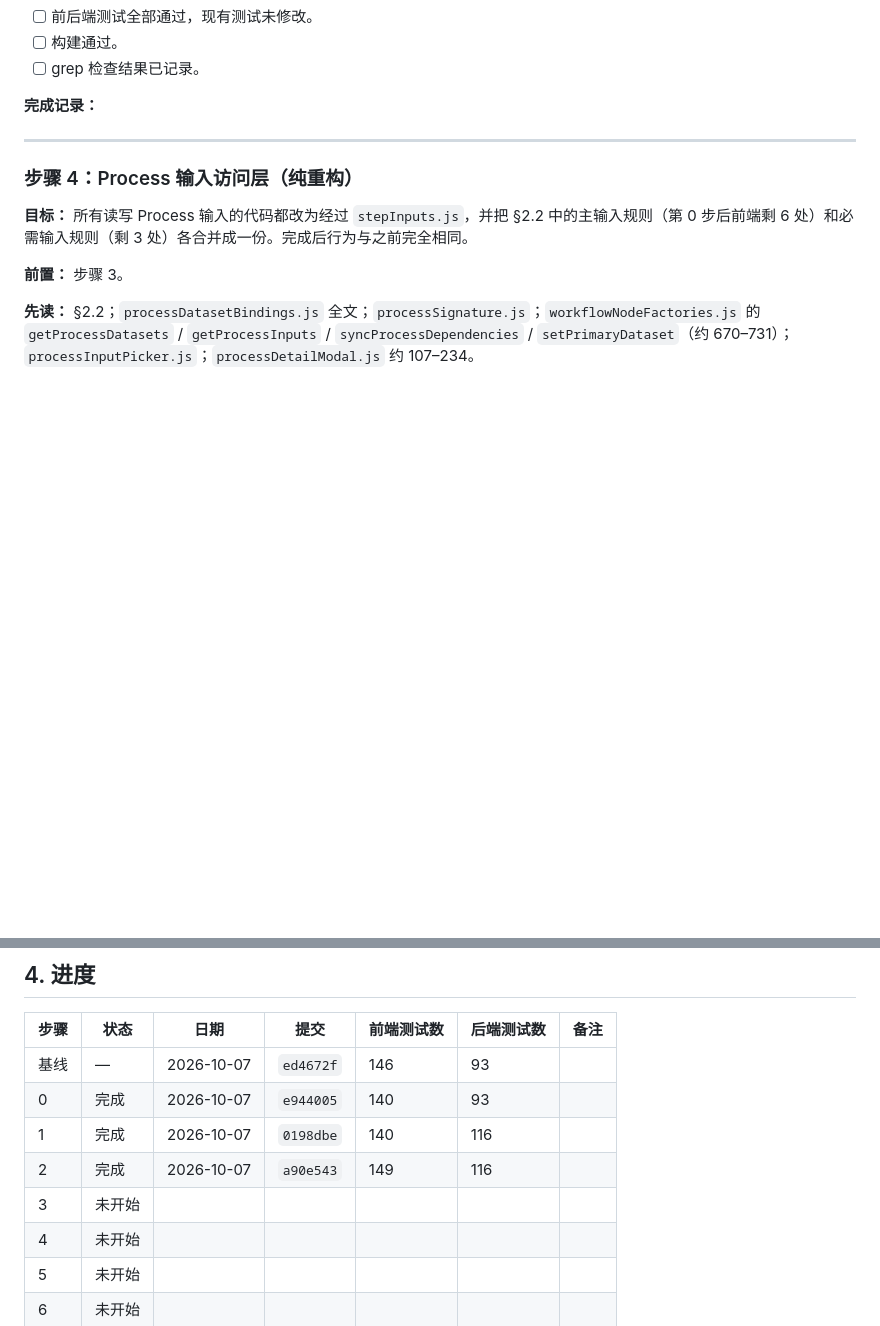
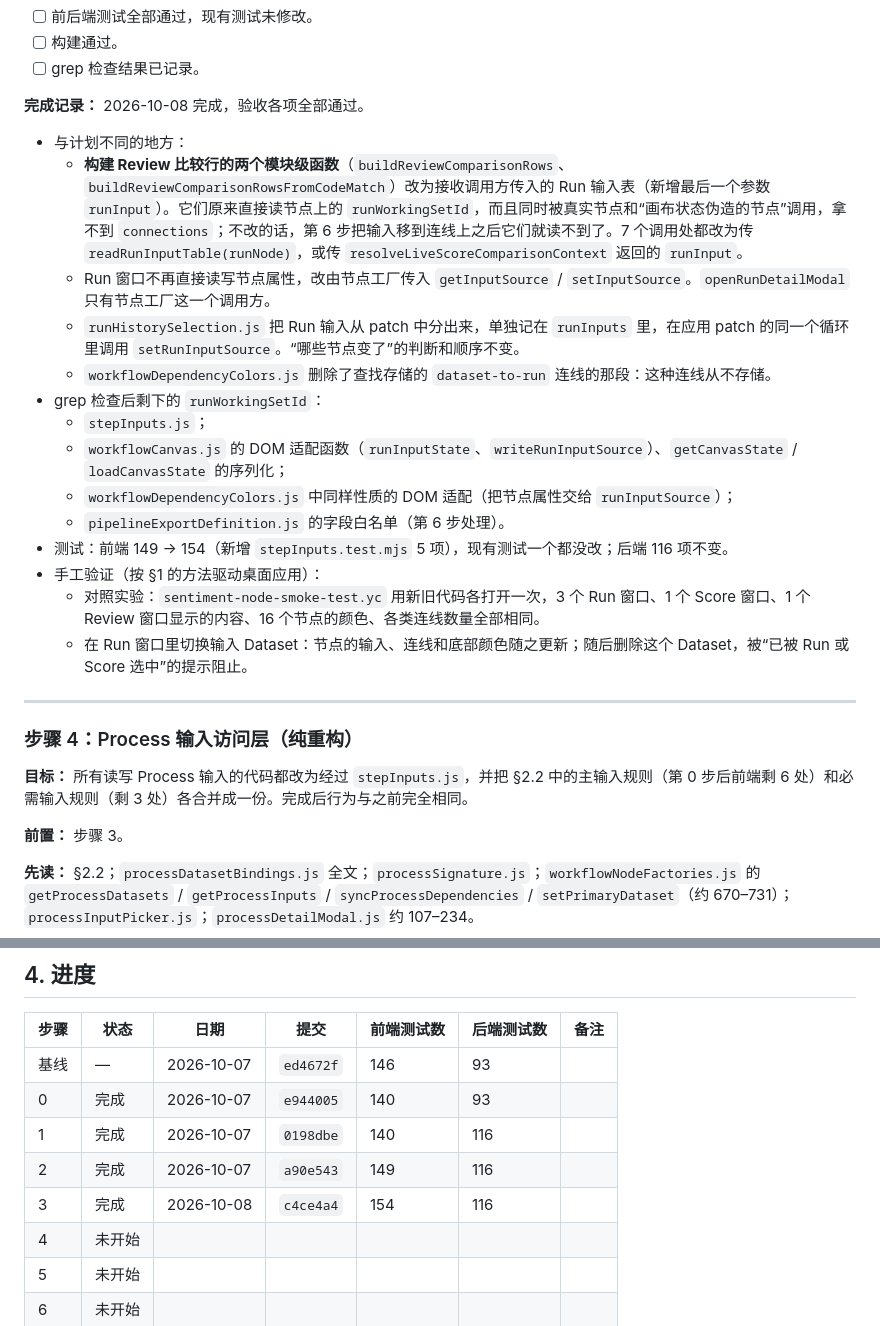
Before and after one commit to Yichuan0712/AnnoBio, a Markdown page: docs/design/DATA_FLOW_PLAN.md, 2 parts joined by grey strips. Drawn GitHub-style; blank space fills up the shorter version.

Commit message:
docs(data-flow): record step 3

```diff
--- a/docs/design/DATA_FLOW_PLAN.md
+++ b/docs/design/DATA_FLOW_PLAN.md
@@ -458,7 +458,22 @@ backend/.venv/Scripts/python.exe -m unittest (Get-ChildItem backend/test_*.py |
 - [ ] 构建通过。
 - [ ] grep 检查结果已记录。
 
-**完成记录：**
+**完成记录：** 2026-10-08 完成，验收各项全部通过。
+
+- 与计划不同的地方：
+  - **构建 Review 比较行的两个模块级函数**（`buildReviewComparisonRows`、`buildReviewComparisonRowsFromCodeMatch`）改为接收调用方传入的 Run 输入表（新增最后一个参数 `runInput`）。它们原来直接读节点上的 `runWorkingSetId`，而且同时被真实节点和“画布状态伪造的节点”调用，拿不到 `connections`；不改的话，第 6 步把输入移到连线上之后它们就读不到了。7 个调用处都改为传 `readRunInputTable(runNode)`，或传 `resolveLiveScoreComparisonContext` 返回的 `runInput`。
+  - Run 窗口不再直接读写节点属性，改由节点工厂传入 `getInputSource` / `setInputSource`。`openRunDetailModal` 只有节点工厂这一个调用方。
+  - `runHistorySelection.js` 把 Run 输入从 patch 中分出来，单独记在 `runInputs` 里，在应用 patch 的同一个循环里调用 `setRunInputSource`。“哪些节点变了”的判断和顺序不变。
+  - `workflowDependencyColors.js` 删除了查找存储的 `dataset-to-run` 连线的那段：这种连线从不存储。
+- grep 检查后剩下的 `runWorkingSetId`：
+  - `stepInputs.js`；
+  - `workflowCanvas.js` 的 DOM 适配函数（`runInputState`、`writeRunInputSource`）、`getCanvasState` / `loadCanvasState` 的序列化；
+  - `workflowDependencyColors.js` 中同样性质的 DOM 适配（把节点属性交给 `runInputSource`）；
+  - `pipelineExportDefinition.js` 的字段白名单（第 6 步处理）。
+- 测试：前端 149 → 154（新增 `stepInputs.test.mjs` 5 项），现有测试一个都没改；后端 116 项不变。
+- 手工验证（按 §1 的方法驱动桌面应用）：
+  - 对照实验：`sentiment-node-smoke-test.yc` 用新旧代码各打开一次，3 个 Run 窗口、1 个 Score 窗口、1 个 Review 窗口显示的内容、16 个节点的颜色、各类连线数量全部相同。
+  - 在 Run 窗口里切换输入 Dataset：节点的输入、连线和底部颜色随之更新；随后删除这个 Dataset，被“已被 Run 或 Score 选中”的提示阻止。
 
 ---
 
@@ -1125,7 +1140,7 @@ grep -rnE "sourceRunNodeId|processOutputName|savedCopy|snapshotSourceRecordId|pi
 | 0 | 完成 | 2026-10-07 | `e944005` | 140 | 93 | |
 | 1 | 完成 | 2026-10-07 | `0198dbe` | 140 | 116 | |
 | 2 | 完成 | 2026-10-07 | `a90e543` | 149 | 116 | |
-| 3 | 未开始 | | | | | |
+| 3 | 完成 | 2026-10-08 | `c4ce4a4` | 154 | 116 | |
 | 4 | 未开始 | | | | | |
 | 5 | 未开始 | | | | | |
 | 6 | 未开始 | | | | | |
```
